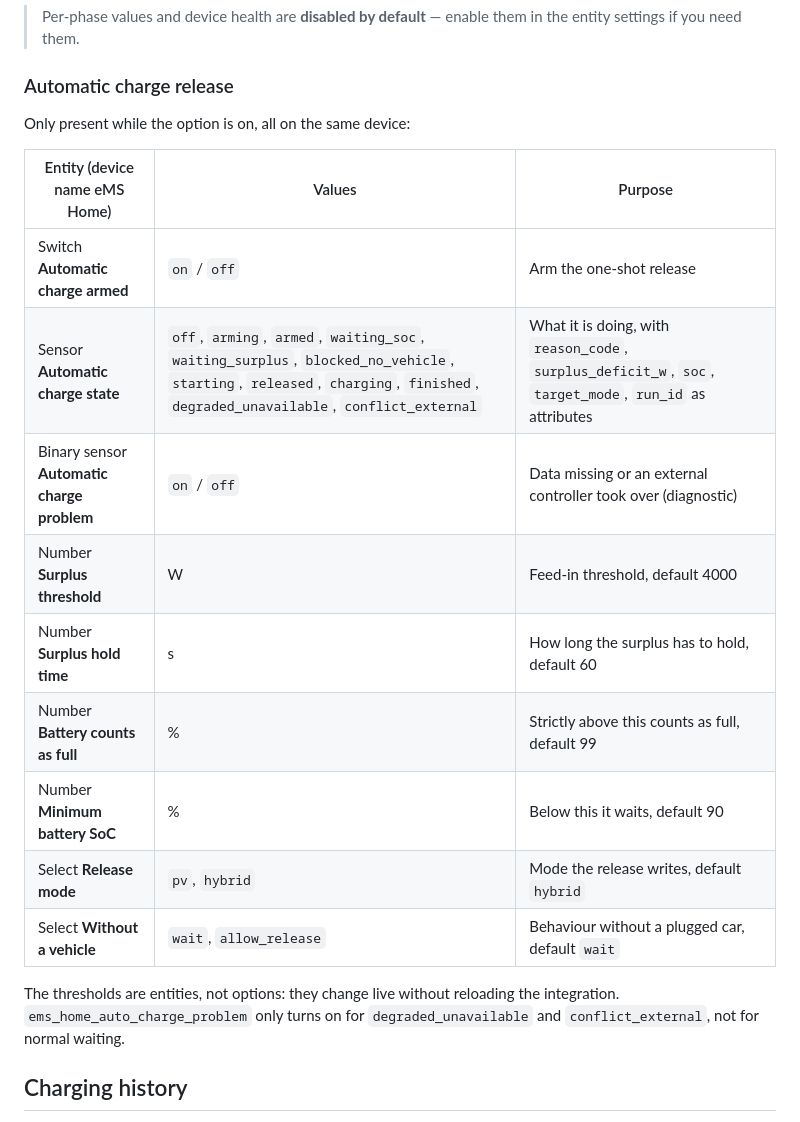
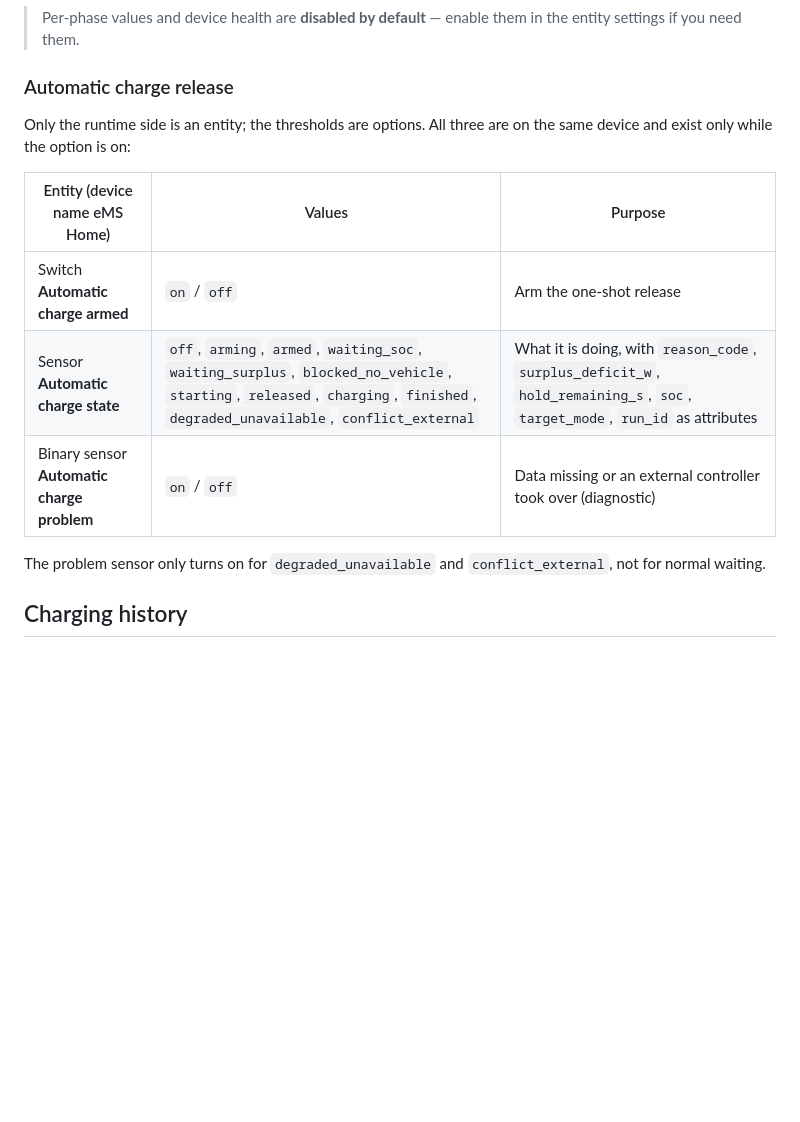
Before and after one commit to TorbenStriegel/eMS-Home-HomeAssistant, a Markdown page: README.md, the part around one of its changes. GitHub-like rendering; blank space fills up the shorter version.

```diff
--- a/README.md
+++ b/README.md
@@ -336,24 +346,17 @@ external frontend dependency (no Mushroom, no card-mod).
 
 ### Automatic charge release
 
-Only present while the option is on, all on the same device:
+Only the runtime side is an entity; the thresholds are options. All three are on
+the same device and exist only while the option is on:
 
 | Entity (device name eMS Home) | Values | Purpose |
 |---|---|---|
 | Switch **Automatic charge armed** | `on` / `off` | Arm the one-shot release |
-| Sensor **Automatic charge state** | `off`, `arming`, `armed`, `waiting_soc`, `waiting_surplus`, `blocked_no_vehicle`, `starting`, `released`, `charging`, `finished`, `degraded_unavailable`, `conflict_external` | What it is doing, with `reason_code`, `surplus_deficit_w`, `soc`, `target_mode`, `run_id` as attributes |
+| Sensor **Automatic charge state** | `off`, `arming`, `armed`, `waiting_soc`, `waiting_surplus`, `blocked_no_vehicle`, `starting`, `released`, `charging`, `finished`, `degraded_unavailable`, `conflict_external` | What it is doing, with `reason_code`, `surplus_deficit_w`, `hold_remaining_s`, `soc`, `target_mode`, `run_id` as attributes |
 | Binary sensor **Automatic charge problem** | `on` / `off` | Data missing or an external controller took over (diagnostic) |
-| Number **Surplus threshold** | W | Feed-in threshold, default 4000 |
-| Number **Surplus hold time** | s | How long the surplus has to hold, default 60 |
-| Number **Battery counts as full** | % | Strictly above this counts as full, default 99 |
-| Number **Minimum battery SoC** | % | Below this it waits, default 90 |
-| Select **Release mode** | `pv`, `hybrid` | Mode the release writes, default `hybrid` |
-| Select **Without a vehicle** | `wait`, `allow_release` | Behaviour without a plugged car, default `wait` |
 
-The thresholds are entities, not options: they change live without reloading the
-integration. `ems_home_auto_charge_problem` only turns on for `degraded_unavailable`
-and `conflict_external`, not for normal waiting.
-
+The problem sensor only turns on for `degraded_unavailable` and
+`conflict_external`, not for normal waiting.
 
 ## Charging history
 
```
Also changed, not shown: other parts of README.md (+31 -21 lines), docs/auto-card.png, 15 other files.
